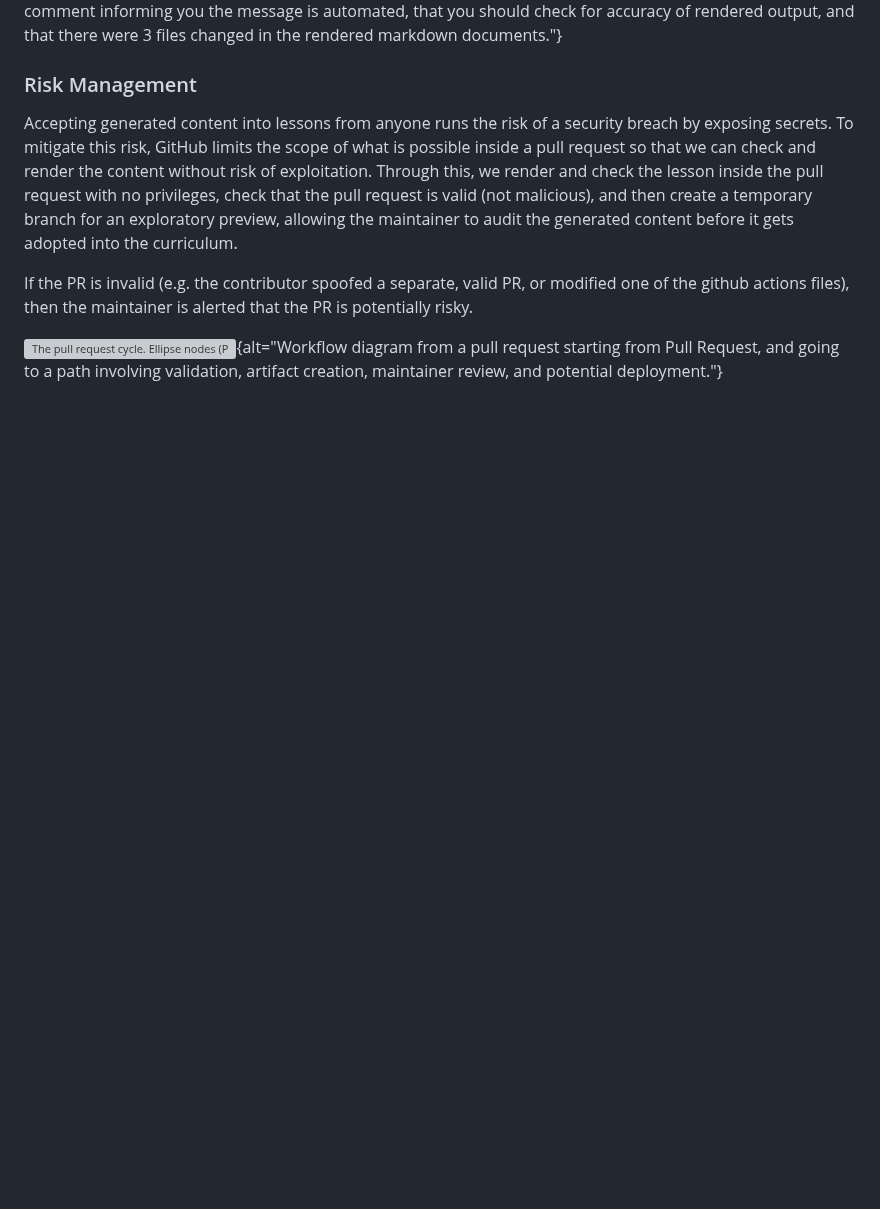
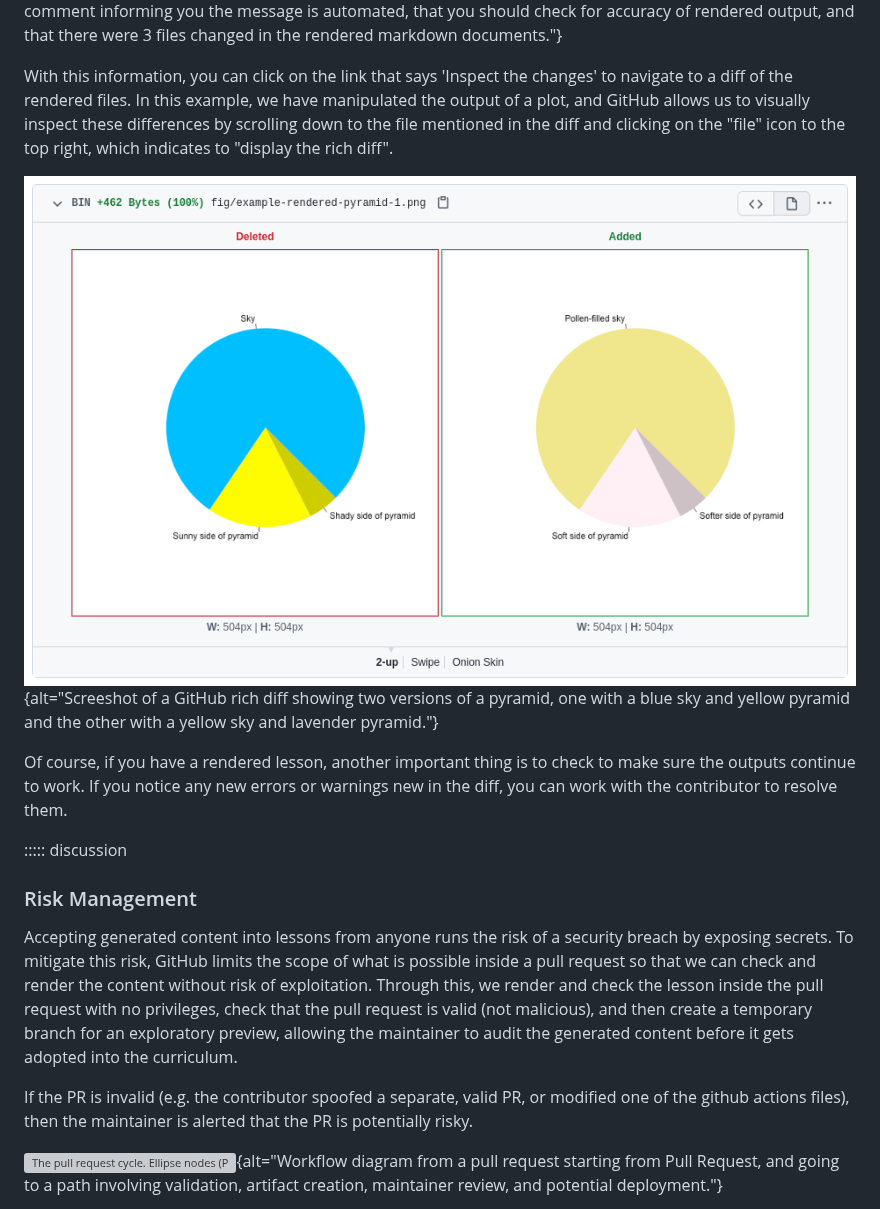
Before and after one commit to carpentries/sandpaper-docs, a Markdown page: episodes/pull-request.md, the part around one of its changes. Drawn GitHub-style; pictures changed too: episodes/fig/pr-diff.png (added); blank space fills up the shorter version; grey boxes are pictures that could not be loaded.

```diff
--- a/episodes/pull-request.md
+++ b/episodes/pull-request.md
@@ -66,7 +66,21 @@ webshot(glue::glue("https://github.com/{repo}/pull/{pr}{comment}"),
 the message is automated, that you should check for accuracy of rendered output,
 and that there were 3 files changed in the rendered markdown documents."}
 
+With this information, you can click on the link that says 'Inspect the changes'
+to navigate to a diff of the rendered files. In this example, we have
+manipulated the output of a plot, and GitHub allows us to visually inspect these
+differences by scrolling down to the file mentioned in the diff and clicking on
+the "file" icon to the top right, which indicates to "display the rich diff".
 
+![](fig/pr-diff.png){alt="Screeshot of a GitHub rich diff showing two versions
+of a pyramid, one with a blue sky and yellow pyramid and the other with a yellow
+sky and lavender pyramid."}
+
+Of course, if you have a rendered lesson, another important thing is to check to
+make sure the outputs continue to work. If you notice any new errors or warnings
+new in the diff, you can work with the contributor to resolve them.
+
+::::: discussion
 
 ### Risk Management
 
```
Also changed, not shown: other parts of episodes/pull-request.md (+68 -11 lines), episodes/fig/pr-apprentice-cache.png (added), episodes/fig/pr-apprentice-workflow.png (added), episodes/fig/pr-bot-workflow.png (added).
